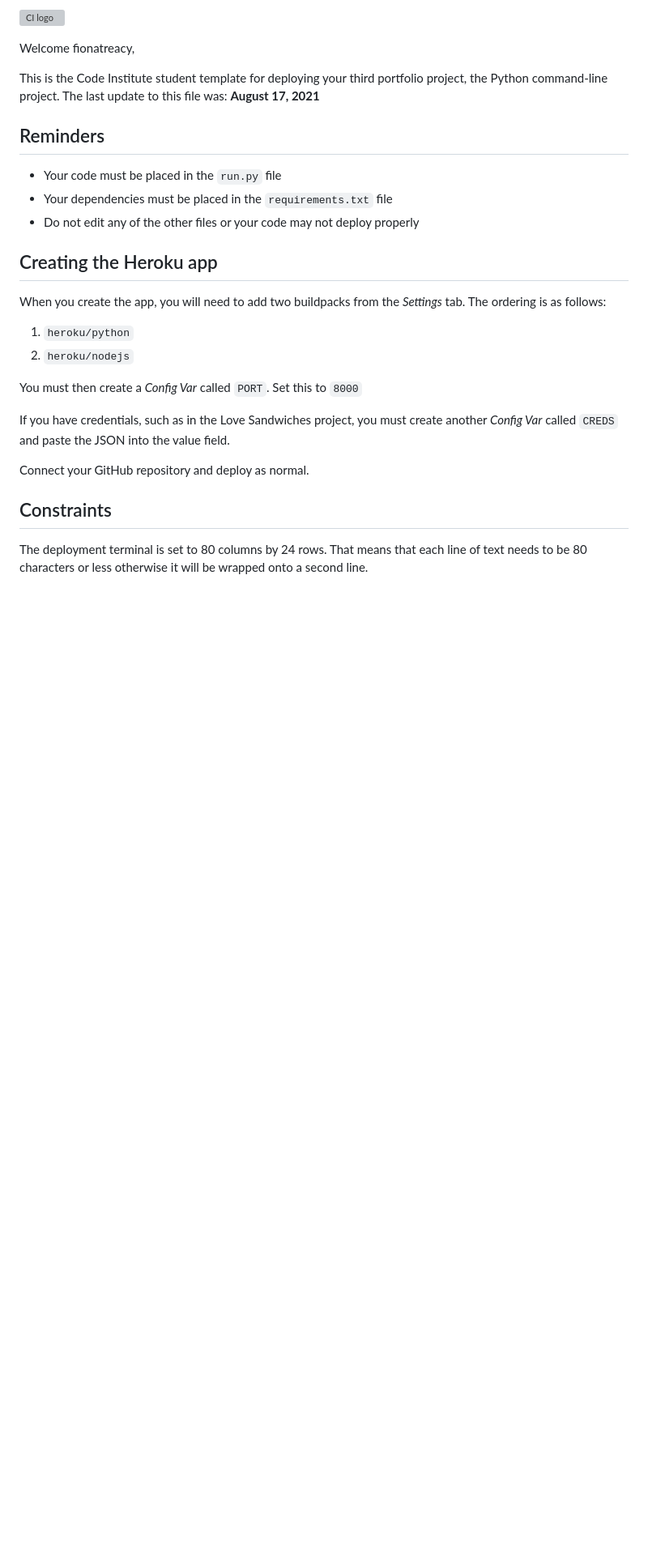
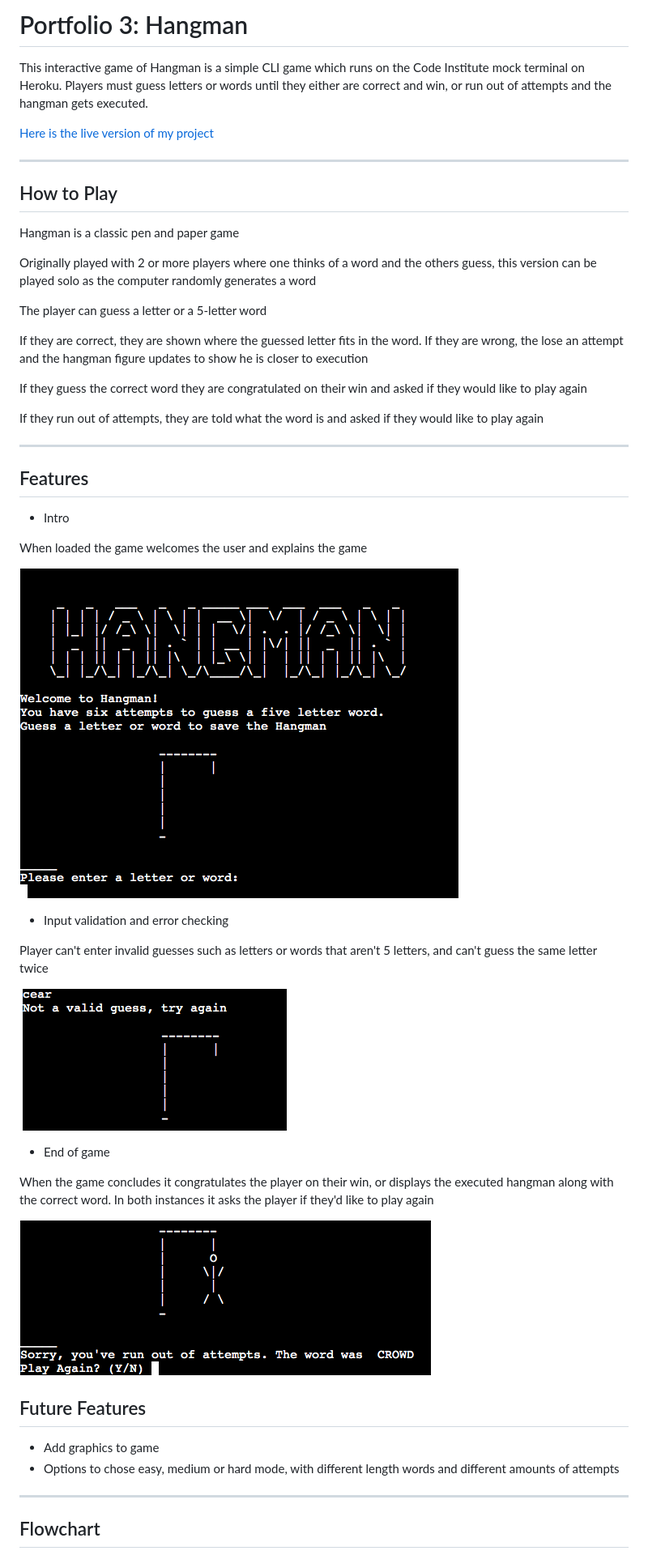
Before and after one commit to fionatreacy/Project-3-Hangman, a Markdown page: README.md, the part around one of its changes. Shown at 81% size. Rendered like a GitHub page; pictures changed too: images/game-conclusion.png (added), images/hangman-intro.png (added), images/invalid-guess.png (added); blank space fills up the shorter version; grey boxes are pictures that could not be loaded.

```diff
--- a/README.md
+++ b/README.md
@@ -1,28 +1,53 @@
-![CI logo](https://codeinstitute.s3.amazonaws.com/fullstack/ci_logo_small.png)
+# Portfolio 3: Hangman
 
-Welcome fionatreacy,
+This interactive game of Hangman is a simple CLI game which runs on the Code Institute mock terminal on Heroku. Players must guess letters or words until they either are correct and win, or run out of attempts and the hangman gets executed.
 
-This is the Code Institute student template for deploying your third portfolio project, the Python command-line project. The last update to this file was: **August 17, 2021**
+<a href="https://portfolio-3-hangman.herokuapp.com/" target="_blank" rel="noopener">Here is the live version of my project</a>
 
-## Reminders
+----
 
-* Your code must be placed in the `run.py` file
-* Your dependencies must be placed in the `requirements.txt` file
-* Do not edit any of the other files or your code may not deploy properly
+## How to Play
 
-## Creating the Heroku app
+Hangman is a classic pen and paper game
 
-When you create the app, you will need to add two buildpacks from the _Settings_ tab. The ordering is as follows:
+Originally played with 2 or more players where one thinks of a word and the others guess, this version can be played solo as the computer randomly generates a word
 
-1. `heroku/python`
-2. `heroku/nodejs`
+The player can guess a letter or a 5-letter word
 
-You must then create a _Config Var_ called `PORT`. Set this to `8000`
+If they are correct, they are shown where the guessed letter fits in the word. If they are wrong, the lose an attempt and the hangman figure updates to show he is closer to execution
 
-If you have credentials, such as in the Love Sandwiches project, you must create another _Config Var_ called `CREDS` and paste the JSON into the value field.
+If they guess the correct word they are congratulated on their win and asked if they would like to play again
 
-Connect your GitHub repository and deploy as normal.
+If they run out of attempts, they are told what the word is and asked if they would like to play again
 
-## Constraints
+----
 
-The deployment terminal is set to 80 columns by 24 rows. That means that each line of text needs to be 80 characters or less otherwise it will be wrapped onto a second line.
+## Features
+
+* Intro
+
+When loaded the game welcomes the user and explains the game
+
+![game intro](/images/hangman-intro.png)
+
+* Input validation and error checking
+
+Player can't enter invalid guesses such as letters or words that aren't 5 letters, and can't guess the same letter twice
+
+![invalid guess](/images/invalid-guess.png)
+
+* End of game
+
+When the game concludes it congratulates the player on their win, or displays the executed hangman along with the correct word. In both instances it asks the player if they'd like to play again
+
+![end of game](/images/game-conclusion.png)
+
+## Future Features
+
+* Add graphics to game
+* Options to chose easy, medium or hard mode, with different length words and different amounts of attempts
+
+----
+
+## Flowchart
+
```
Also changed, not shown: other parts of README.md (+38 -1 lines), images/flowchart.png (added), images/hangman-responsive.png (added).
